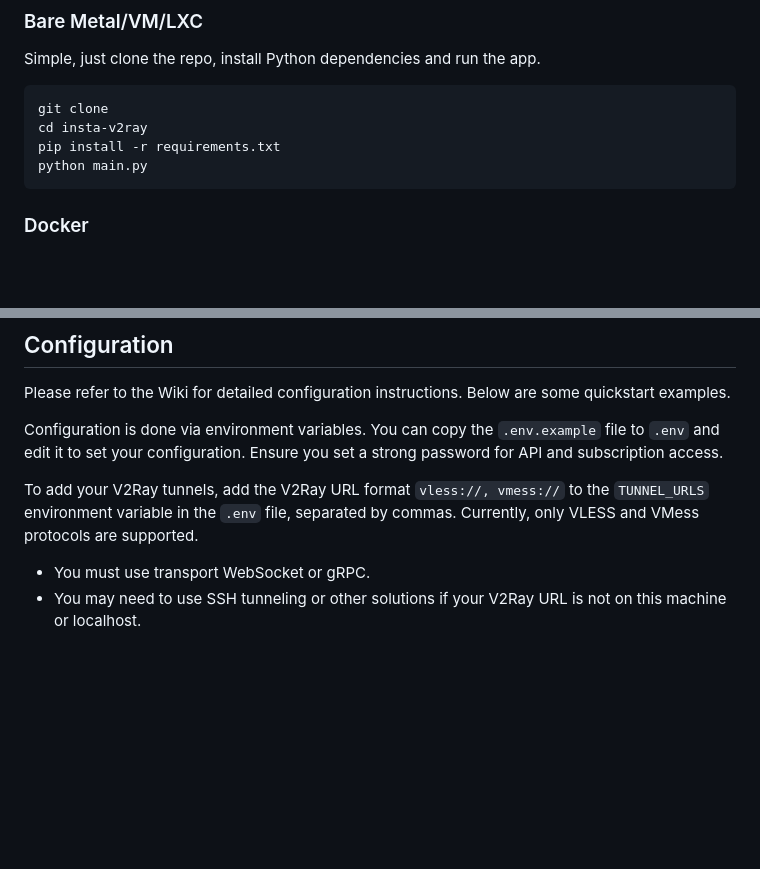
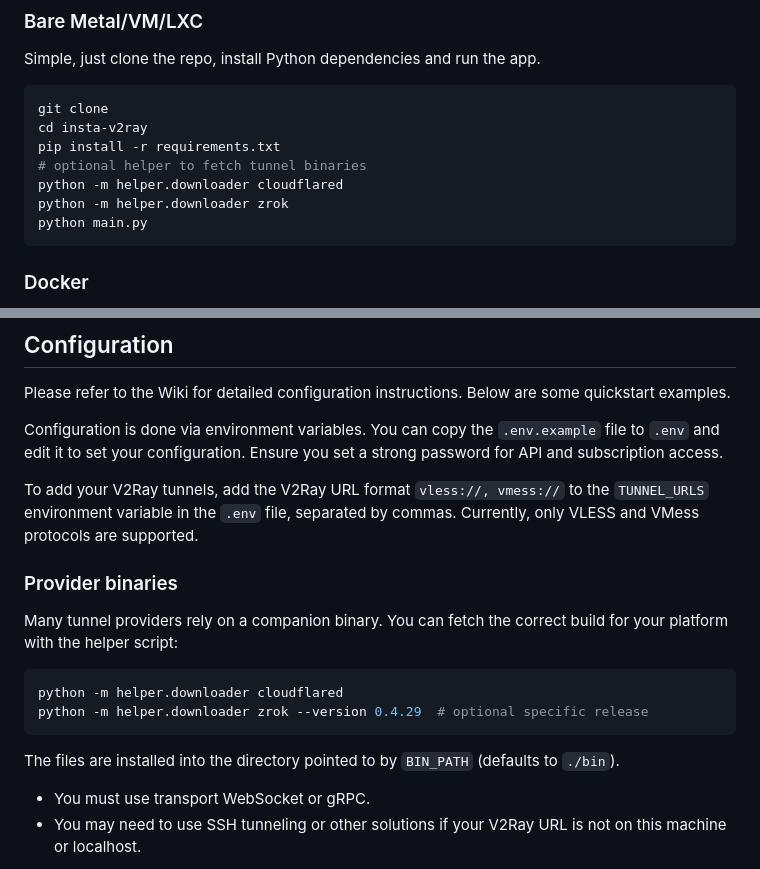
Before and after one commit to vttc08/insta-v2ray, a Markdown page: README.md, 2 parts joined by grey strips. Drawn GitHub-style; blank space fills up the shorter version.

````diff
--- a/README.md
+++ b/README.md
@@ -33,6 +33,9 @@ Simple, just clone the repo, install Python dependencies and run the app.
 git clone
 cd insta-v2ray
 pip install -r requirements.txt
+# optional helper to fetch tunnel binaries
+python -m helper.downloader cloudflared
+python -m helper.downloader zrok
 python main.py
 ```
 
@@ -47,6 +50,17 @@ Please refer to the Wiki for detailed configuration instructions. Below are some
 Configuration is done via environment variables. You can copy the `.env.example` file to `.env` and edit it to set your configuration. Ensure you set a strong password for API and subscription access.
 
 To add your V2Ray tunnels, add the V2Ray URL format `vless://, vmess://` to the `TUNNEL_URLS` environment variable in the `.env` file, separated by commas. Currently, only VLESS and VMess protocols are supported.
+
+### Provider binaries
+
+Many tunnel providers rely on a companion binary. You can fetch the correct build for your platform with the helper script:
+
+```bash
+python -m helper.downloader cloudflared
+python -m helper.downloader zrok --version 0.4.29  # optional specific release
+```
+
+The files are installed into the directory pointed to by `BIN_PATH` (defaults to `./bin`).
 
 - You must use transport WebSocket or gRPC.
 - You may need to use SSH tunneling or other solutions if your V2Ray URL is not on this machine or localhost.
````
Also changed, not shown: README.zh.md (+13 -0 lines).
